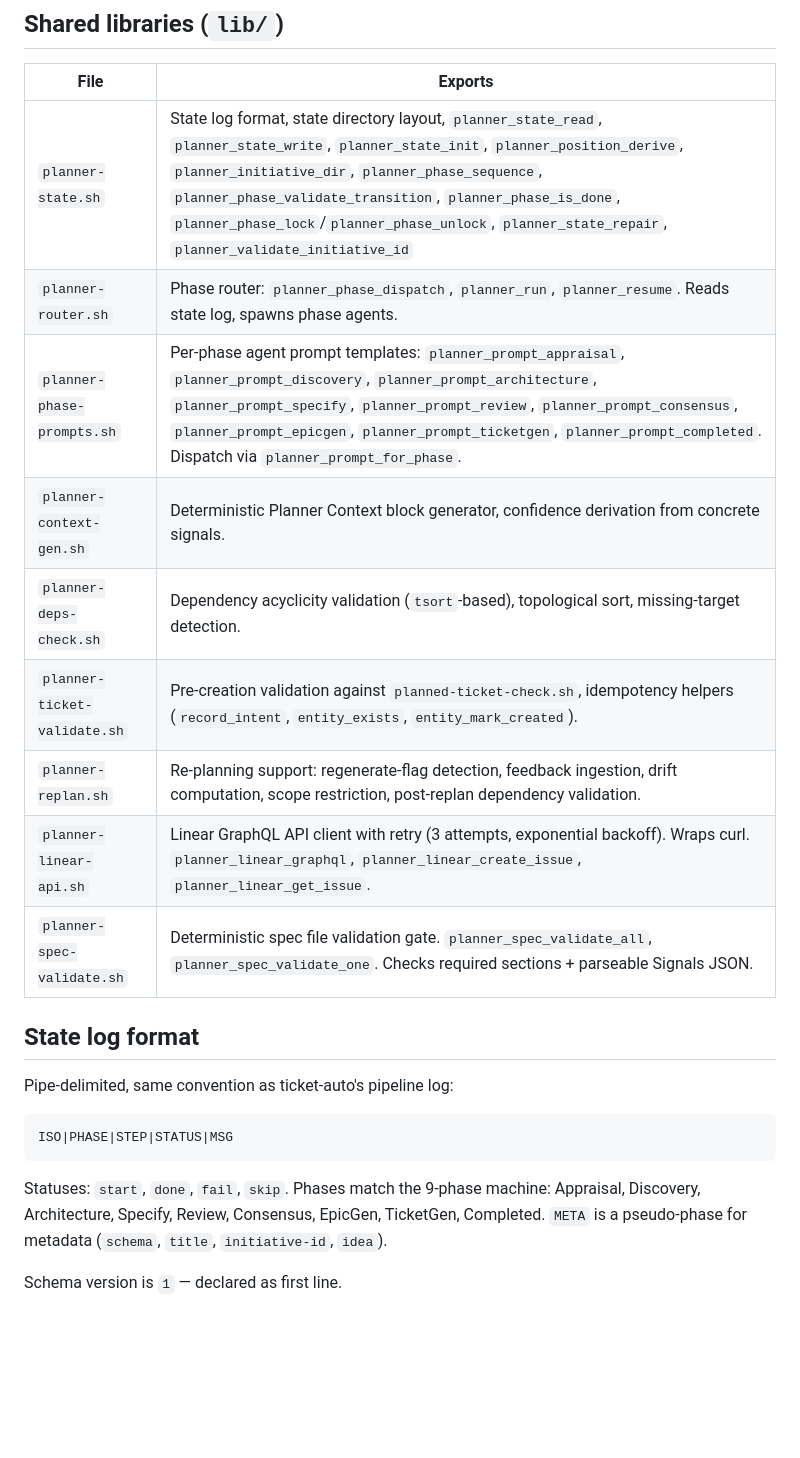
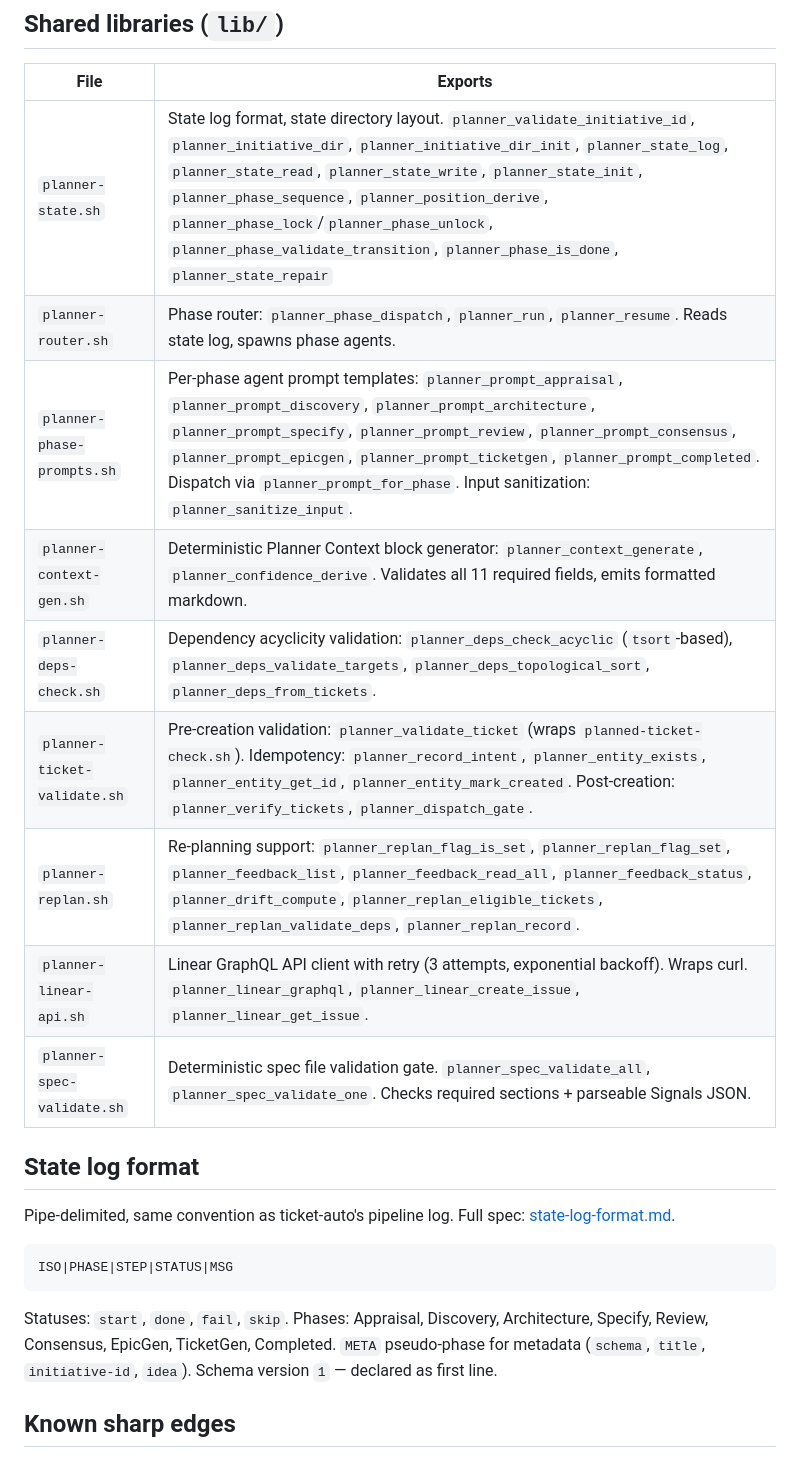
Before and after one commit to willard-pro/claude-plugins, a Markdown page: ticket-planner/CLAUDE.md, the part around one of its changes. Drawn GitHub-style; blank space fills up the shorter version.

````diff
--- a/ticket-planner/CLAUDE.md
+++ b/ticket-planner/CLAUDE.md
@@ -49,24 +83,25 @@ The router is bash; phases are Claude agents. The router never reasons about con
 
 | File | Exports |
 |------|---------|
-| `planner-state.sh` | State log format, state directory layout, `planner_state_read`, `planner_state_write`, `planner_state_init`, `planner_position_derive`, `planner_initiative_dir`, `planner_phase_sequence`, `planner_phase_validate_transition`, `planner_phase_is_done`, `planner_phase_lock`/`planner_phase_unlock`, `planner_state_repair`, `planner_validate_initiative_id` |
+| `planner-state.sh` | State log format, state directory layout. `planner_validate_initiative_id`, `planner_initiative_dir`, `planner_initiative_dir_init`, `planner_state_log`, `planner_state_read`, `planner_state_write`, `planner_state_init`, `planner_phase_sequence`, `planner_position_derive`, `planner_phase_lock`/`planner_phase_unlock`, `planner_phase_validate_transition`, `planner_phase_is_done`, `planner_state_repair` |
 | `planner-router.sh` | Phase router: `planner_phase_dispatch`, `planner_run`, `planner_resume`. Reads state log, spawns phase agents. |
-| `planner-phase-prompts.sh` | Per-phase agent prompt templates: `planner_prompt_appraisal`, `planner_prompt_discovery`, `planner_prompt_architecture`, `planner_prompt_specify`, `planner_prompt_review`, `planner_prompt_consensus`, `planner_prompt_epicgen`, `planner_prompt_ticketgen`, `planner_prompt_completed`. Dispatch via `planner_prompt_for_phase`. |
-| `planner-context-gen.sh` | Deterministic Planner Context block generator, confidence derivation from concrete signals. |
-| `planner-deps-check.sh` | Dependency acyclicity validation (`tsort`-based), topological sort, missing-target detection. |
-| `planner-ticket-validate.sh` | Pre-creation validation against `planned-ticket-check.sh`, idempotency helpers (`record_intent`, `entity_exists`, `entity_mark_created`). |
-| `planner-replan.sh` | Re-planning support: regenerate-flag detection, feedback ingestion, drift computation, scope restriction, post-replan dependency validation. |
+| `planner-phase-prompts.sh` | Per-phase agent prompt templates: `planner_prompt_appraisal`, `planner_prompt_discovery`, `planner_prompt_architecture`, `planner_prompt_specify`, `planner_prompt_review`, `planner_prompt_consensus`, `planner_prompt_epicgen`, `planner_prompt_ticketgen`, `planner_prompt_completed`. Dispatch via `planner_prompt_for_phase`. Input sanitization: `planner_sanitize_input`. |
+| `planner-context-gen.sh` | Deterministic Planner Context block generator: `planner_context_generate`, `planner_confidence_derive`. Validates all 11 required fields, emits formatted markdown. |
+| `planner-deps-check.sh` | Dependency acyclicity validation: `planner_deps_check_acyclic` (`tsort`-based), `planner_deps_validate_targets`, `planner_deps_topological_sort`, `planner_deps_from_tickets`. |
+| `planner-ticket-validate.sh` | Pre-creation validation: `planner_validate_ticket` (wraps `planned-ticket-check.sh`). Idempotency: `planner_record_intent`, `planner_entity_exists`, `planner_entity_get_id`, `planner_entity_mark_created`. Post-creation: `planner_verify_tickets`, `planner_dispatch_gate`. |
+| `planner-replan.sh` | Re-planning support: `planner_replan_flag_is_set`, `planner_replan_flag_set`, `planner_feedback_list`, `planner_feedback_read_all`, `planner_feedback_status`, `planner_drift_compute`, `planner_replan_eligible_tickets`, `planner_replan_validate_deps`, `planner_replan_record`. |
 | `planner-linear-api.sh` | Linear GraphQL API client with retry (3 attempts, exponential backoff). Wraps curl. `planner_linear_graphql`, `planner_linear_create_issue`, `planner_linear_get_issue`. |
 | `planner-spec-validate.sh` | Deterministic spec file validation gate. `planner_spec_validate_all`, `planner_spec_validate_one`. Checks required sections + parseable Signals JSON. |
 
 ## State log format
 
-Pipe-delimited, same convention as ticket-auto's pipeline log:
+Pipe-delimited, same convention as ticket-auto's pipeline log. Full spec: [state-log-format.md](state-log-format.md).
+
 ```
 ISO|PHASE|STEP|STATUS|MSG
 ```
 
-Statuses: `start`, `done`, `fail`, `skip`. Phases match the 9-phase machine: Appraisal, Discovery, Architecture, Specify, Review, Consensus, EpicGen, TicketGen, Completed. `META` is a pseudo-phase for metadata (`schema`, `title`, `initiative-id`, `idea`).
+Statuses: `start`, `done`, `fail`, `skip`. Phases: Appraisal, Discovery, Architecture, Specify, Review, Consensus, EpicGen, TicketGen, Completed. `META` pseudo-phase for metadata (`schema`, `title`, `initiative-id`, `idea`). Schema version `1` — declared as first line.
 
-Schema version is `1` — declared as first line.
+## Known sharp edges
 
````
Also changed, not shown: other parts of ticket-planner/CLAUDE.md (+44 -10 lines), ticket-planner/docs/README.md (added, +20 -0 lines), ticket-planner/state-log-format.md (added, +96 -0 lines).
